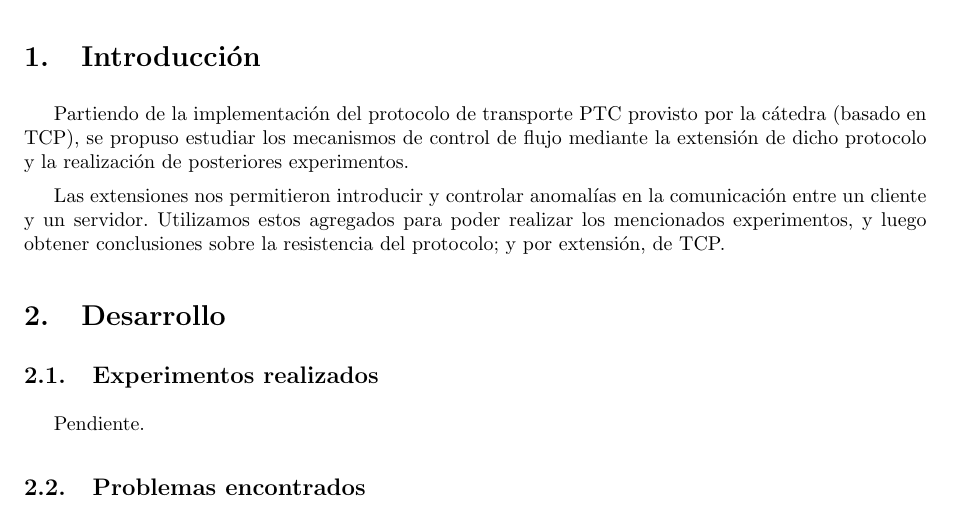
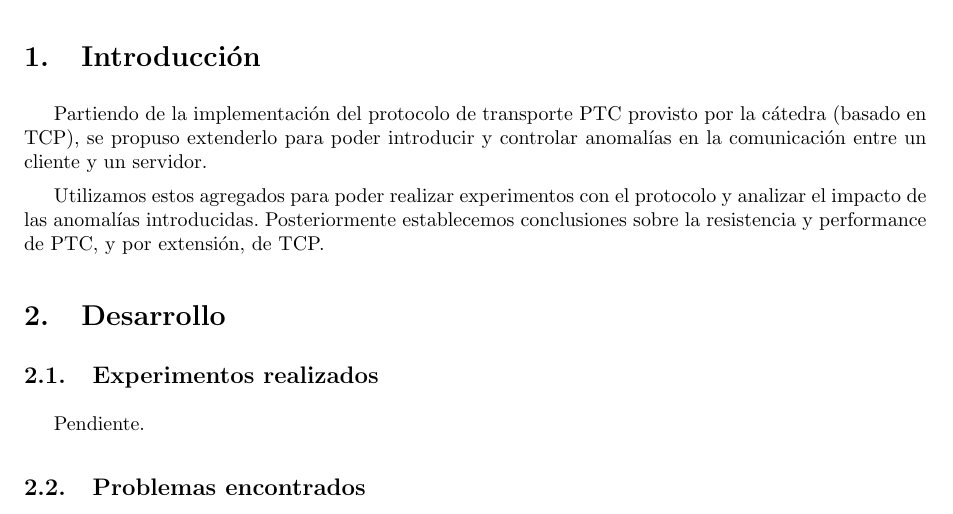
Before and after one commit to LeandroLovisolo/TdC-TP3, a LaTeX document (tex/informe.tex): part of page 3 of 6, cut so that both start at the same text. Compiled offline with pdfLaTeX.

Commit message:
Arreglada la intro

```diff
--- a/tex/informe.tex
+++ b/tex/informe.tex
@@ -139,9 +139,9 @@ Petaccio, Lautaro José & 443/11 & lausuper@gmail.com\\
 \section{Introducción}
 \label{sec:introduccion}
 
-Partiendo de la implementación del protocolo de transporte PTC provisto por la cátedra (basado en TCP), se propuso estudiar los mecanismos de control de flujo mediante la extensión de dicho protocolo y la realización de posteriores experimentos.
+Partiendo de la implementación del protocolo de transporte PTC provisto por la cátedra (basado en TCP), se propuso extenderlo para poder introducir y controlar anomalías en la comunicación entre un cliente y un servidor.
 
-Las extensiones nos permitieron introducir y controlar anomalías en la comunicación entre un cliente y un servidor. Utilizamos estos agregados para poder realizar los mencionados experimentos, y luego obtener conclusiones sobre la resistencia del protocolo; y por extensión, de TCP.
+Utilizamos estos agregados para poder realizar experimentos con el protocolo y analizar el impacto de las anomalías introducidas. Posteriormente establecemos conclusiones sobre la resistencia y performance de PTC, y por extensión, de TCP.
 
 %%%%%%%%%%%%%%%%%%%%%%%%%%%%%%%%%%%%%%%%%%%%%%%%%%%%%%%%%%%%%%%%%%%%%%%%%%%%%%%
 %% Desarrollo                                                                %%
```
